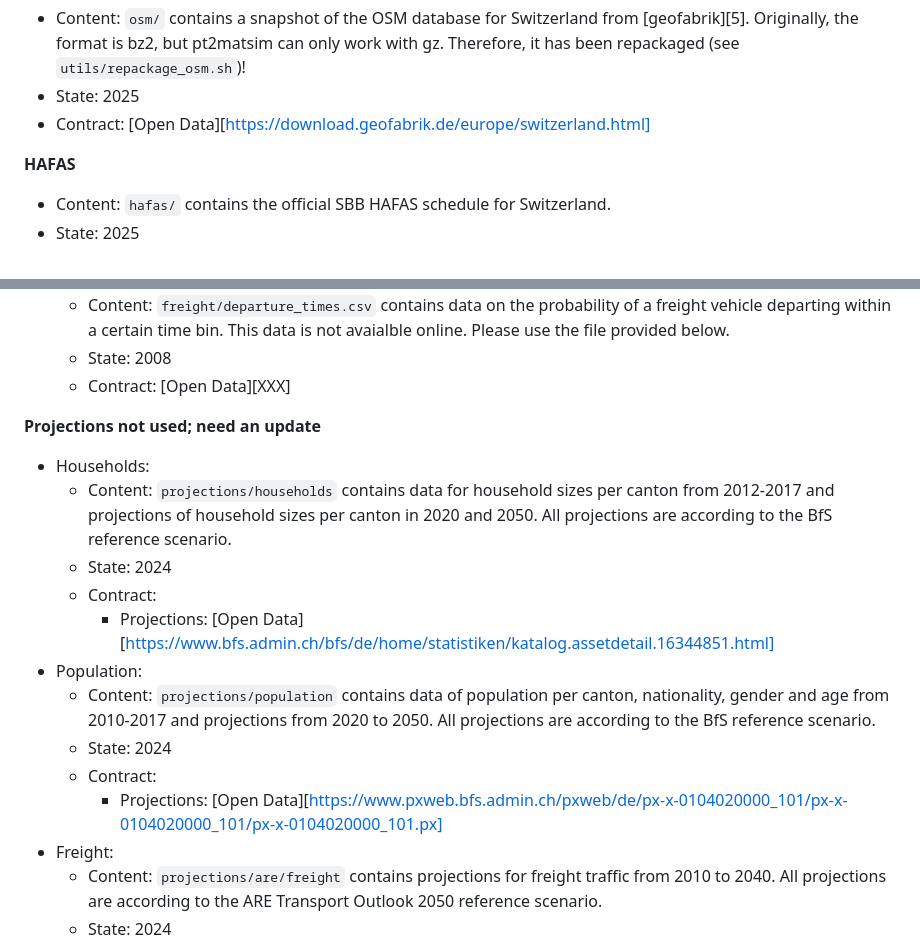
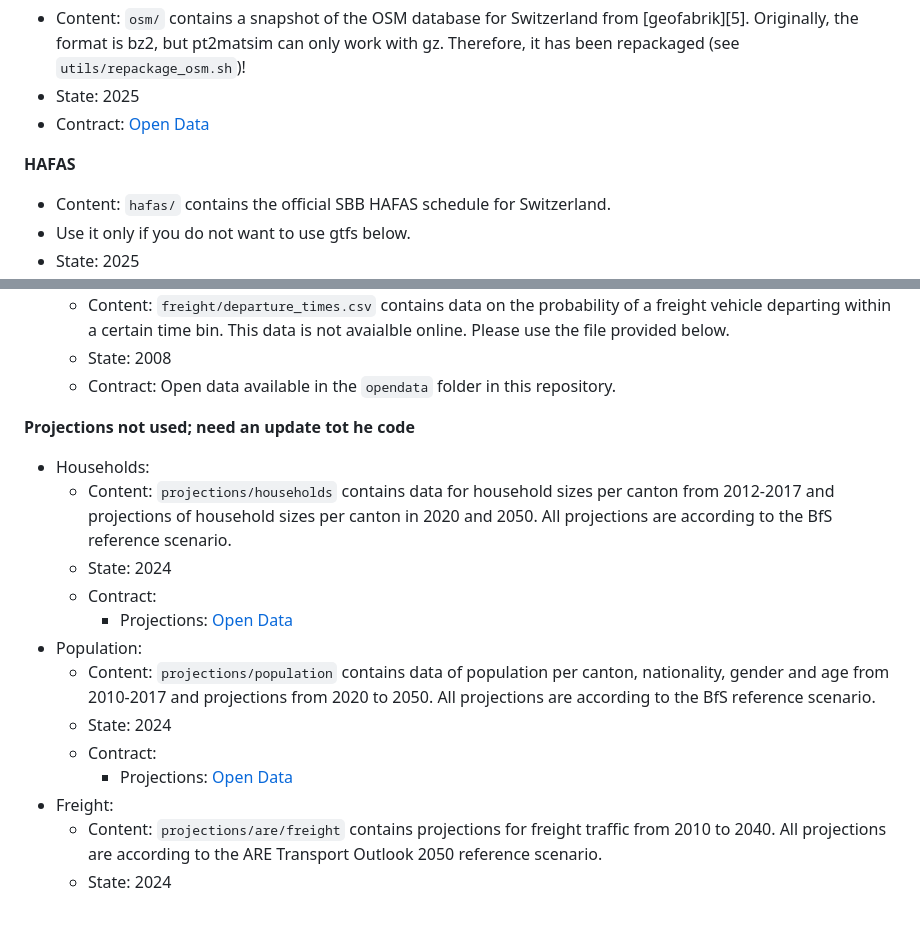
Before and after one commit to eqasim-org/eqasim-switzerland, a Markdown page: README.md, 2 parts joined by grey strips. Drawn GitHub-style; blank space fills up the shorter version.

```diff
--- a/README.md
+++ b/README.md
@@ -185,8 +185,9 @@ classifications for all municipalities on 01.01.2024
 from [geofabrik][5]. Originally, the format is bz2, but pt2matsim can only work
 with gz. Therefore, it has been repackaged (see `utils/repackage_osm.sh`)!
 - State: 2025
-- Contract: [Open Data][https://download.geofabrik.de/europe/switzerland.html]
+- Contract: [Open Data](https://download.geofabrik.de/europe/switzerland.html)
 
 **HAFAS**
 - Content: `hafas/` contains the official SBB HAFAS schedule for Switzerland.
+- Use it only if you do not want to use gtfs below.
 - State: 2025
@@ -211,21 +212,21 @@ with gz. Therefore, it has been repackaged (see `utils/repackage_osm.sh`)!
 - Departure times:
     - Content: `freight/departure_times.csv` contains data on the probability of a freight vehicle departing within a certain time bin. This data is not avaialble online. Please use the file provided below.
     - State: 2008
-    - Contract: [Open Data][XXX]
+    - Contract: Open data available in the `opendata` folder in this repository.
 
-**Projections not used; need an update**
+**Projections not used; need an update tot he code**
 - Households:
     - Content: `projections/households` contains data for household sizes per canton from 2012-2017 and projections of household sizes per canton in 2020 and 2050.
     All projections are according to the BfS reference scenario.
     - State: 2024
     - Contract:
-        - Projections: [Open Data][https://www.bfs.admin.ch/bfs/de/home/statistiken/katalog.assetdetail.16344851.html]
+        - Projections: [Open Data](https://www.bfs.admin.ch/bfs/de/home/statistiken/katalog.assetdetail.16344851.html)
 - Population:
     - Content: `projections/population` contains data of population per canton, nationality, gender and age from 2010-2017 and projections from 2020 to 2050.
     All projections are according to the BfS reference scenario.
     - State: 2024
     - Contract:
-        - Projections: [Open Data][https://www.pxweb.bfs.admin.ch/pxweb/de/px-x-0104020000_101/px-x-0104020000_101/px-x-0104020000_101.px]
+        - Projections: [Open Data](https://www.pxweb.bfs.admin.ch/pxweb/de/px-x-0104020000_101/px-x-0104020000_101/px-x-0104020000_101.px)
 - Freight:
     - Content: `projections/are/freight` contains projections for freight traffic from 2010 to 2040.
     All projections are according to the ARE Transport Outlook 2050 reference scenario.
```
Also changed, not shown: other parts of README.md (+12 -12 lines).
